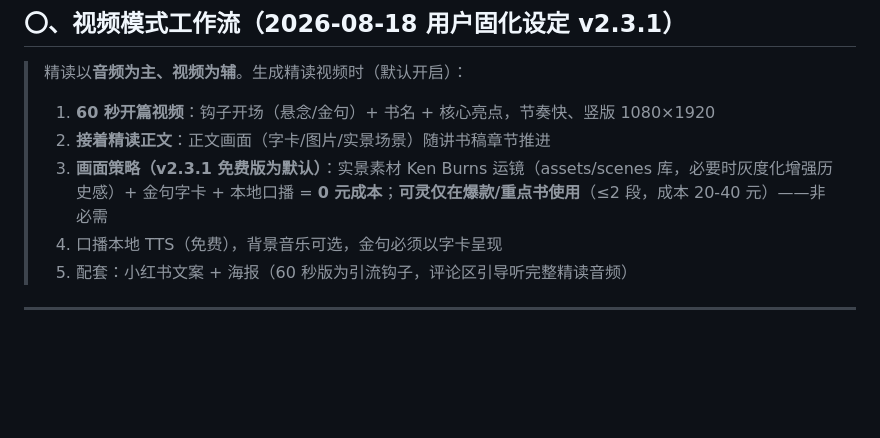
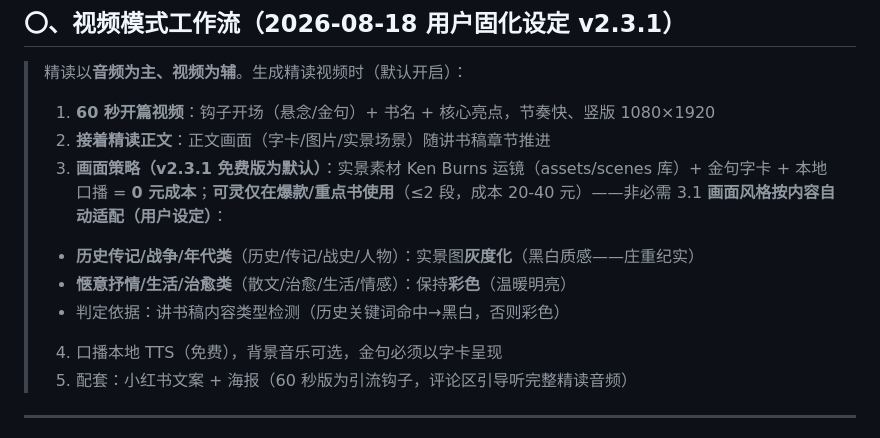
Before and after one commit to QINGcha7911/bookmadebook, a Markdown page: SKILL.md, the part around the change. Rendered like a GitHub page; blank space fills up the shorter version.

Commit message:
feat: 2.3.1 画面风格按内容自适应——历史传记类黑白(灰度),抒情治愈类彩色

```diff
--- a/SKILL.md
+++ b/SKILL.md
@@ -20,7 +20,11 @@ requires: python>=3.10
 > 精读以**音频为主、视频为辅**。生成精读视频时（默认开启）：
 > 1. **60 秒开篇视频**：钩子开场（悬念/金句）+ 书名 + 核心亮点，节奏快、竖版 1080×1920
 > 2. **接着精读正文**：正文画面（字卡/图片/实景场景）随讲书稿章节推进
-> 3. **画面策略（v2.3.1 免费版为默认）**：实景素材 Ken Burns 运镜（assets/scenes 库，必要时灰度化增强历史感）+ 金句字卡 + 本地口播 = **0 元成本**；**可灵仅在爆款/重点书使用**（≤2 段，成本 20-40 元）——非必需
+> 3. **画面策略（v2.3.1 免费版为默认）**：实景素材 Ken Burns 运镜（assets/scenes 库）+ 金句字卡 + 本地口播 = **0 元成本**；**可灵仅在爆款/重点书使用**（≤2 段，成本 20-40 元）——非必需
+> 3.1 **画面风格按内容自动适配（用户设定）**：
+>   - **历史传记/战争/年代类**（历史/传记/战史/人物）：实景图**灰度化**（黑白质感——庄重纪实）
+>   - **惬意抒情/生活/治愈类**（散文/治愈/生活/情感）：保持**彩色**（温暖明亮）
+>   - 判定依据：讲书稿内容类型检测（历史关键词命中→黑白，否则彩色）
 > 4. 口播本地 TTS（免费），背景音乐可选，金句必须以字卡呈现
 > 5. 配套：小红书文案 + 海报（60 秒版为引流钩子，评论区引导听完整精读音频）
 
```
